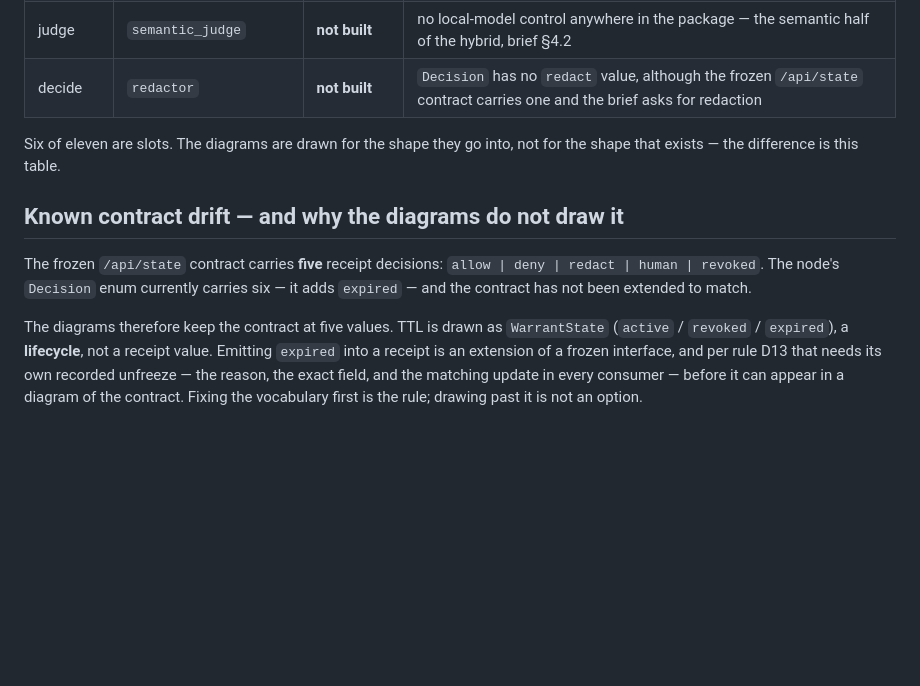
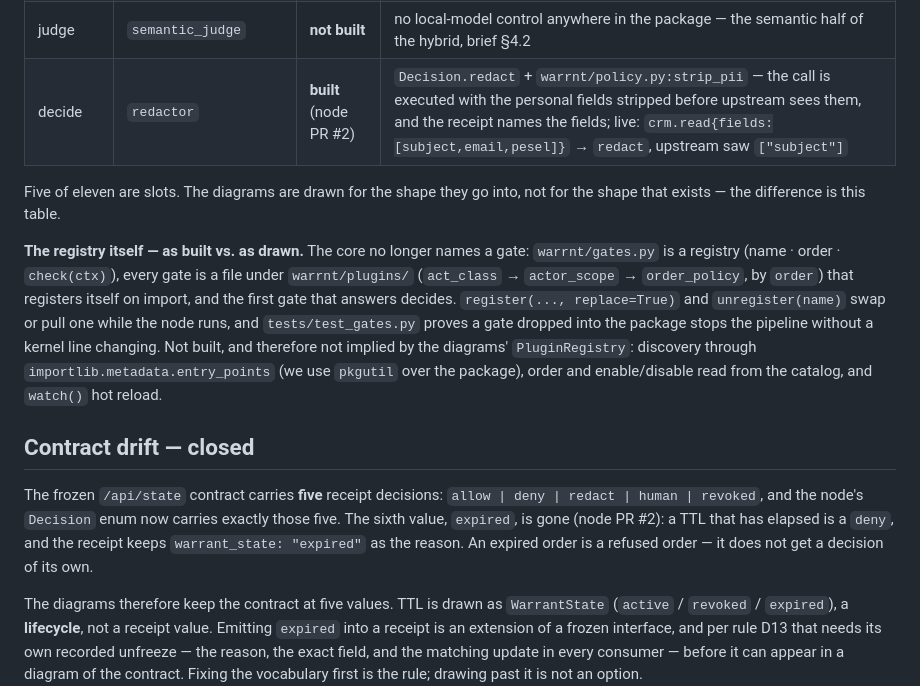
Before and after one commit to indrad3v4/hackyeah-2026-ai-control-layer, a Markdown page: docs/uml/README.md, the part around the change. GitHub-like rendering; blank space fills up the shorter version.

Commit message:
uml docs: the plugin inventory after Stage 4 — redactor built, drift closed, registry as-built vs as-drawn

```diff
--- a/docs/uml/README.md
+++ b/docs/uml/README.md
@@ -83,16 +83,27 @@ Honest split, per rule D12. "Built" means code in the node repository
 | inspect | `pattern_inspector` | **not built** | the node records *which* personal fields a call names (`warrnt/actions.py`), but there is no content scanner for PII, secrets or injection markers |
 | inspect | `signature_feed` | **not built** | no externally managed feed of known exploits (brief §4.4, rule D8); the only "attack" in the node is the receipt-rewrite red team |
 | judge | `semantic_judge` | **not built** | no local-model control anywhere in the package — the semantic half of the hybrid, brief §4.2 |
-| decide | `redactor` | **not built** | `Decision` has no `redact` value, although the frozen `/api/state` contract carries one and the brief asks for redaction |
+| decide | `redactor` | **built** (node PR #2) | `Decision.redact` + `warrnt/policy.py:strip_pii` — the call is executed with the personal fields stripped before upstream sees them, and the receipt names the fields; live: `crm.read{fields:[subject,email,pesel]}` → `redact`, upstream saw `["subject"]` |
 
-Six of eleven are slots. The diagrams are drawn for the shape they go into, not for the
+Five of eleven are slots. The diagrams are drawn for the shape they go into, not for the
 shape that exists — the difference is this table.
 
-## Known contract drift — and why the diagrams do not draw it
+**The registry itself — as built vs. as drawn.** The core no longer names a gate: `warrnt/gates.py`
+is a registry (name · order · `check(ctx)`), every gate is a file under `warrnt/plugins/`
+(`act_class` → `actor_scope` → `order_policy`, by `order`) that registers itself on import, and the
+first gate that answers decides. `register(..., replace=True)` and `unregister(name)` swap or pull
+one while the node runs, and `tests/test_gates.py` proves a gate dropped into the package stops the
+pipeline without a kernel line changing. Not built, and therefore not implied by the diagrams'
+`PluginRegistry`: discovery through `importlib.metadata.entry_points` (we use `pkgutil` over the
+package), order and enable/disable read from the catalog, and `watch()` hot reload.
+
+## Contract drift — closed
 
 The frozen `/api/state` contract carries **five** receipt decisions:
-`allow | deny | redact | human | revoked`. The node's `Decision` enum currently carries six —
-it adds `expired` — and the contract has not been extended to match.
+`allow | deny | redact | human | revoked`, and the node's `Decision` enum now carries exactly
+those five. The sixth value, `expired`, is gone (node PR #2): a TTL that has elapsed is a
+`deny`, and the receipt keeps `warrant_state: "expired"` as the reason. An expired order is a
+refused order — it does not get a decision of its own.
 
 The diagrams therefore keep the contract at five values. TTL is drawn as `WarrantState`
 (`active` / `revoked` / `expired`), a **lifecycle**, not a receipt value. Emitting `expired`
```
